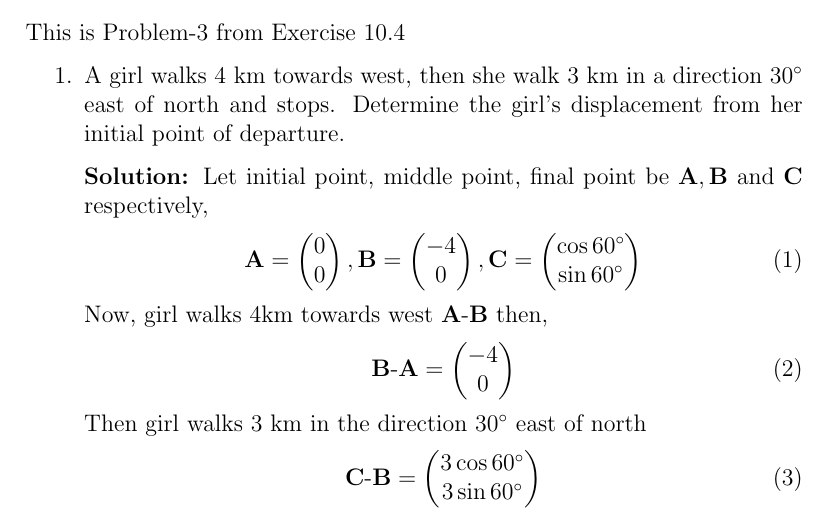
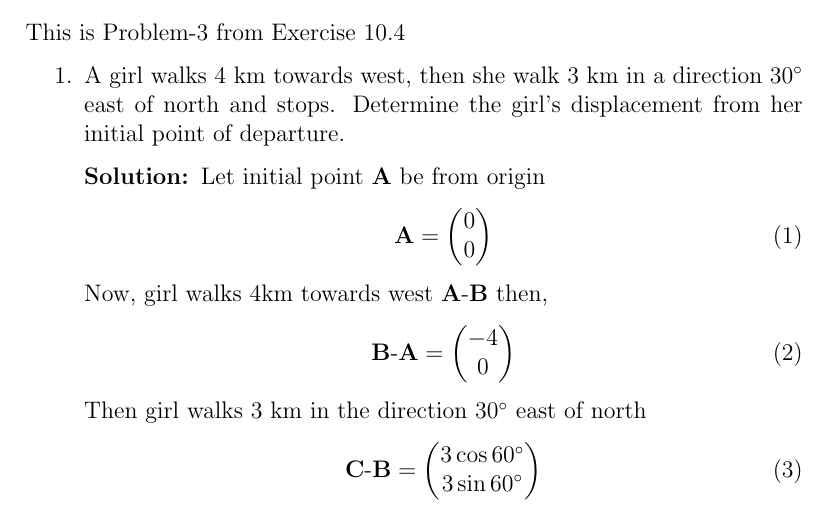
Before and after one commit to aruniot099/FWC-1, a LaTeX document (vector-algebra/12.10.5.3/solution.tex): part of page 1 of 2, cut so that both start at the same text. Compiled offline with pdfLaTeX.

Commit message:
Add files via upload

```diff
--- a/vector-algebra/12.10.5.3/solution.tex
+++ b/vector-algebra/12.10.5.3/solution.tex
@@ -55,9 +55,9 @@ This is Problem-3 from Exercise 10.4
 \item A girl walks $4$ km towards west, then she walk $3$ km in a direction $30\degree$ east of north and stops. Determine the girl's displacement from her initial point of departure.
 
 \solution
-		Let initial point, middle point, final point be $\vec{A}, \vec{B}$ and $\vec{C}$ respectively,
+		Let initial point $\vec{A}$ be from origin
 \begin{align}
-	\vec{A}=\myvec{0\\0}, \vec{B}=\myvec{-4\\0}, \vec{C}=\myvec{\cos{60\degree}\\\sin{60\degree}}
+	\vec{A}=\myvec{0\\0}
 	\end{align}
 Now, girl walks $4$km towards west $\vec{A}$-$\vec{B}$ then,
 		\begin{align}
```
Also changed, not shown: vector-algebra/12.10.5.3/solution.pdf, 1 other file.
